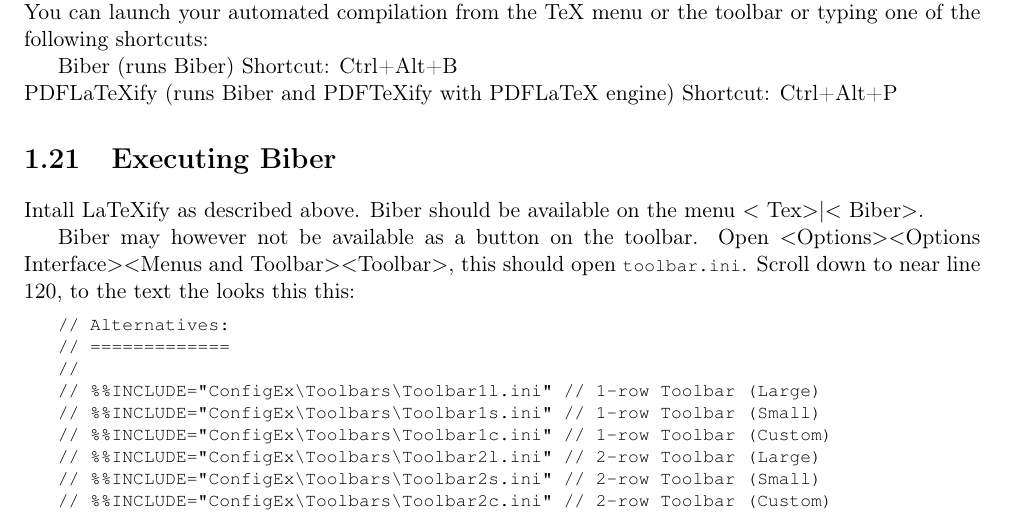
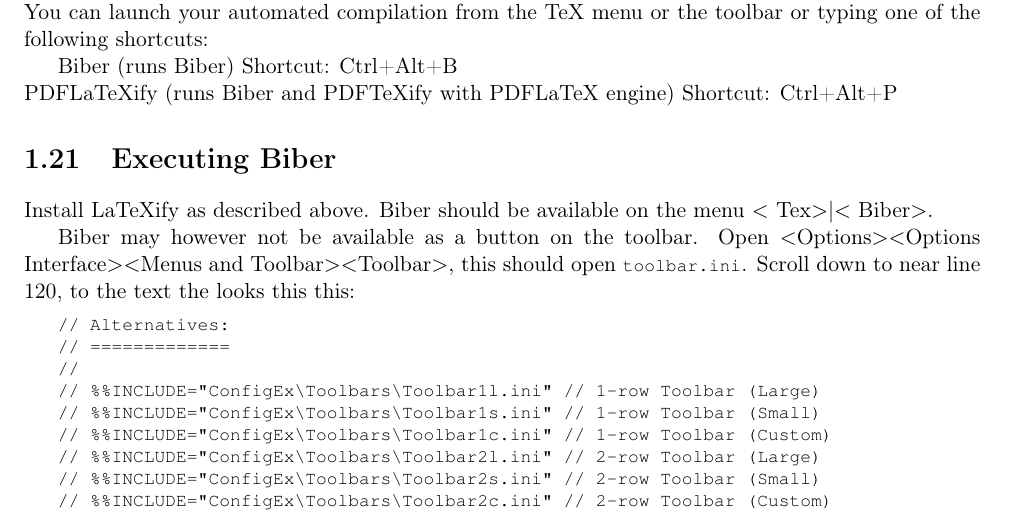
Before and after one commit to NelisW/WinEdt-Setup, a LaTeX book (WinEdt.tex, which reads c1.tex): part of page 17 of 27, cut so that both start at the same text. Compiled offline with pdfLaTeX.

Commit message:
keeping up to date and editorial

```diff
--- a/c1.tex
+++ b/c1.tex
@@ -659,7 +659,7 @@
 
 \section{Executing Biber}
 
-Intall LaTeXify as described above. Biber should be available on the menu $<$ Tex$>$|$<$ Biber$>$.
+Install LaTeXify as described above. Biber should be available on the menu $<$ Tex$>$|$<$ Biber$>$.
 
 Biber may however not be available as a button on the toolbar. Open
 $<$Options$>$$<$Options Interface$>$$<$Menus and Toolbar$>$$<$Toolbar$>$, this should open \lstinline{toolbar.ini}.
```
Also changed, not shown: WinEdt.pdf.
